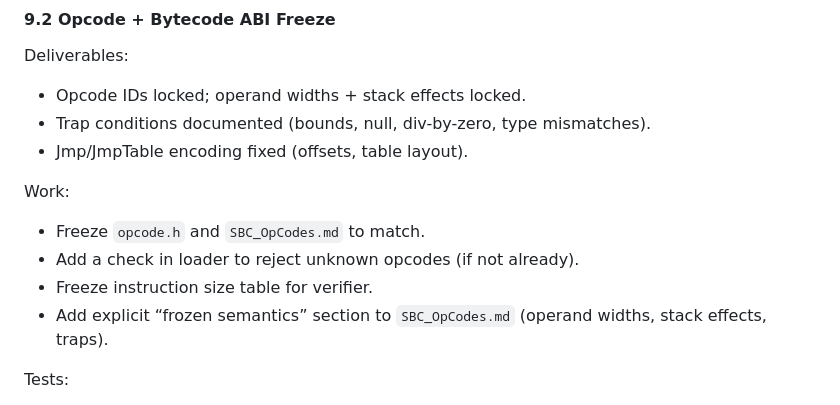
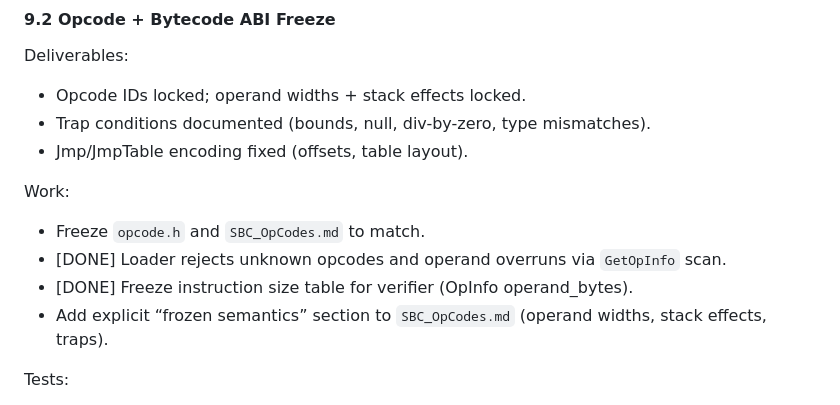
Before and after one commit to JJLDonley/Simple, a Markdown page: SimpleByteCode/Implementation.md, the part around the change. GitHub-like rendering.

```diff
--- a/SimpleByteCode/Implementation.md
+++ b/SimpleByteCode/Implementation.md
@@ -195,8 +195,8 @@ Deliverables:
 
 Work:
 - Freeze `opcode.h` and `SBC_OpCodes.md` to match.
-- Add a check in loader to reject unknown opcodes (if not already).
-- Freeze instruction size table for verifier.
+- [DONE] Loader rejects unknown opcodes and operand overruns via `GetOpInfo` scan.
+- [DONE] Freeze instruction size table for verifier (OpInfo operand_bytes).
 - Add explicit “frozen semantics” section to `SBC_OpCodes.md` (operand widths, stack effects, traps).
 
 Tests:
```
Also changed, not shown: SimpleByteCode/Sprint.md (+1 -0 lines).
